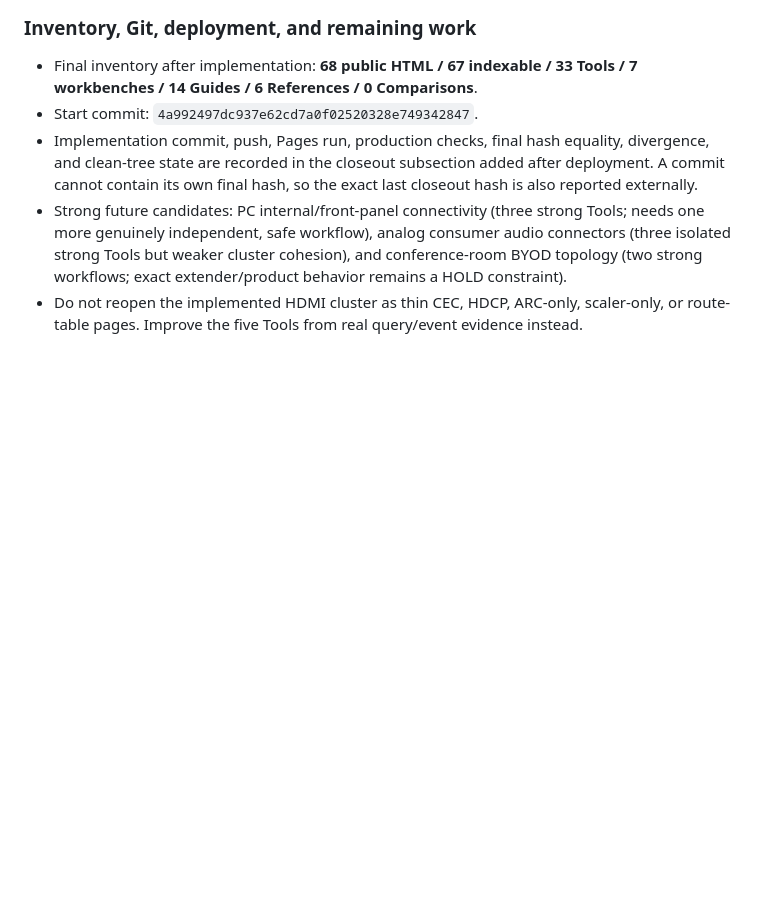
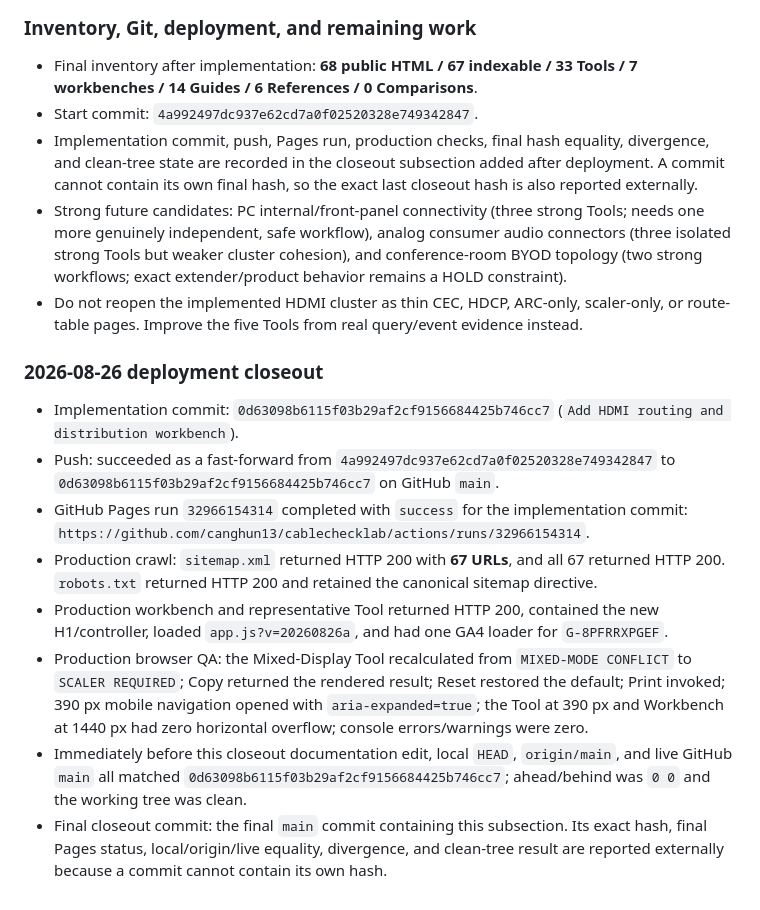
Before and after one commit to canghun13/cablechecklab, a Markdown page: handover.md, the part around the change. Rendered like a GitHub page; blank space fills up the shorter version.

Commit message:
Record HDMI expansion deployment

```diff
--- a/handover.md
+++ b/handover.md
@@ -1336,3 +1336,14 @@ Representative research evidence:
 - Implementation commit, push, Pages run, production checks, final hash equality, divergence, and clean-tree state are recorded in the closeout subsection added after deployment. A commit cannot contain its own final hash, so the exact last closeout hash is also reported externally.
 - Strong future candidates: PC internal/front-panel connectivity (three strong Tools; needs one more genuinely independent, safe workflow), analog consumer audio connectors (three isolated strong Tools but weaker cluster cohesion), and conference-room BYOD topology (two strong workflows; exact extender/product behavior remains a HOLD constraint).
 - Do not reopen the implemented HDMI cluster as thin CEC, HDCP, ARC-only, scaler-only, or route-table pages. Improve the five Tools from real query/event evidence instead.
+
+### 2026-08-26 deployment closeout
+
+- Implementation commit: `0d63098b6115f03b29af2cf9156684425b746cc7` (`Add HDMI routing and distribution workbench`).
+- Push: succeeded as a fast-forward from `4a992497dc937e62cd7a0f02520328e749342847` to `0d63098b6115f03b29af2cf9156684425b746cc7` on GitHub `main`.
+- GitHub Pages run `32966154314` completed with `success` for the implementation commit: `https://github.com/canghun13/cablechecklab/actions/runs/32966154314`.
+- Production crawl: `sitemap.xml` returned HTTP 200 with **67 URLs**, and all 67 returned HTTP 200. `robots.txt` returned HTTP 200 and retained the canonical sitemap directive.
+- Production workbench and representative Tool returned HTTP 200, contained the new H1/controller, loaded `app.js?v=20260826a`, and had one GA4 loader for `G-8PFRRXPGEF`.
+- Production browser QA: the Mixed-Display Tool recalculated from `MIXED-MODE CONFLICT` to `SCALER REQUIRED`; Copy returned the rendered result; Reset restored the default; Print invoked; 390 px mobile navigation opened with `aria-expanded=true`; the Tool at 390 px and Workbench at 1440 px had zero horizontal overflow; console errors/warnings were zero.
+- Immediately before this closeout documentation edit, local `HEAD`, `origin/main`, and live GitHub `main` all matched `0d63098b6115f03b29af2cf9156684425b746cc7`; ahead/behind was `0 0` and the working tree was clean.
+- Final closeout commit: the final `main` commit containing this subsection. Its exact hash, final Pages status, local/origin/live equality, divergence, and clean-tree result are reported externally because a commit cannot contain its own hash.
```
